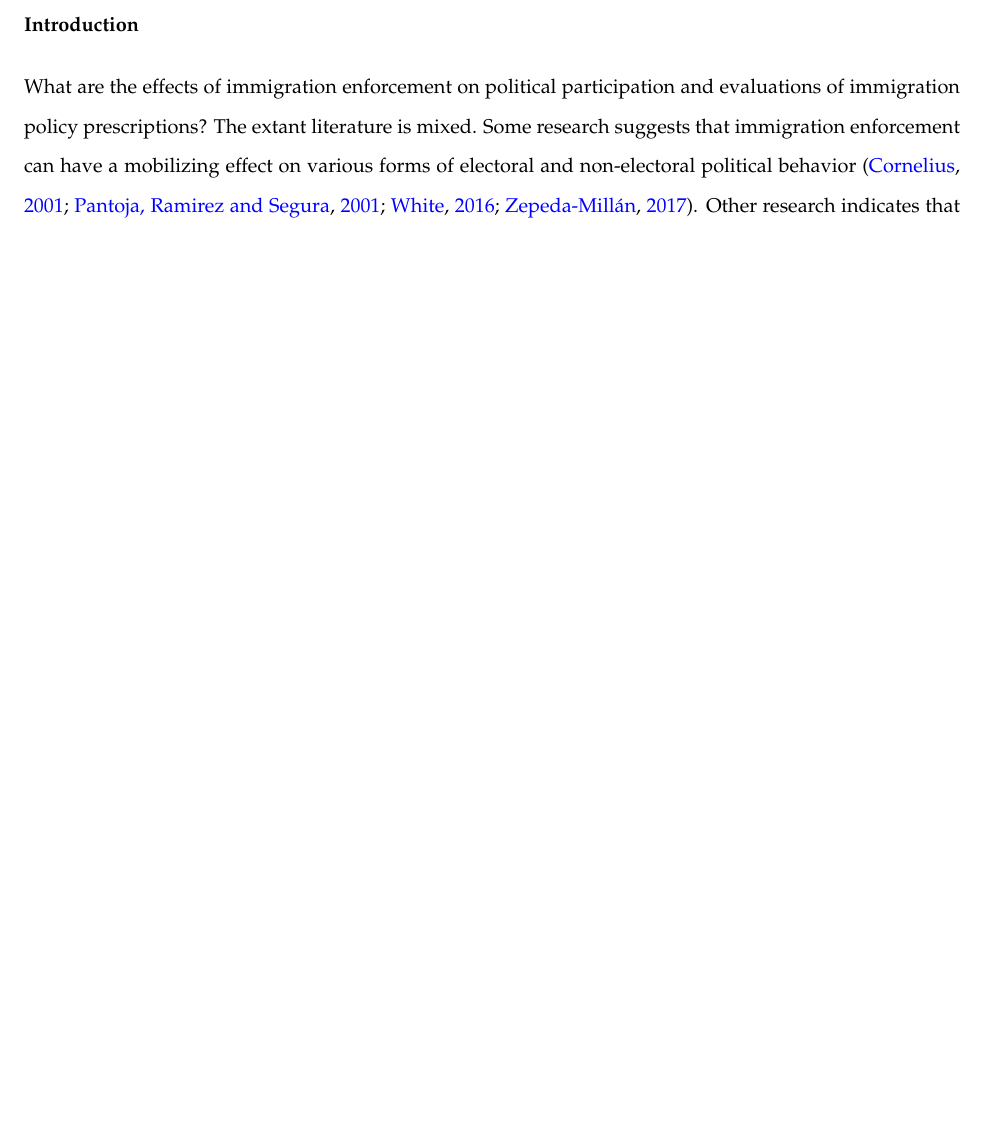
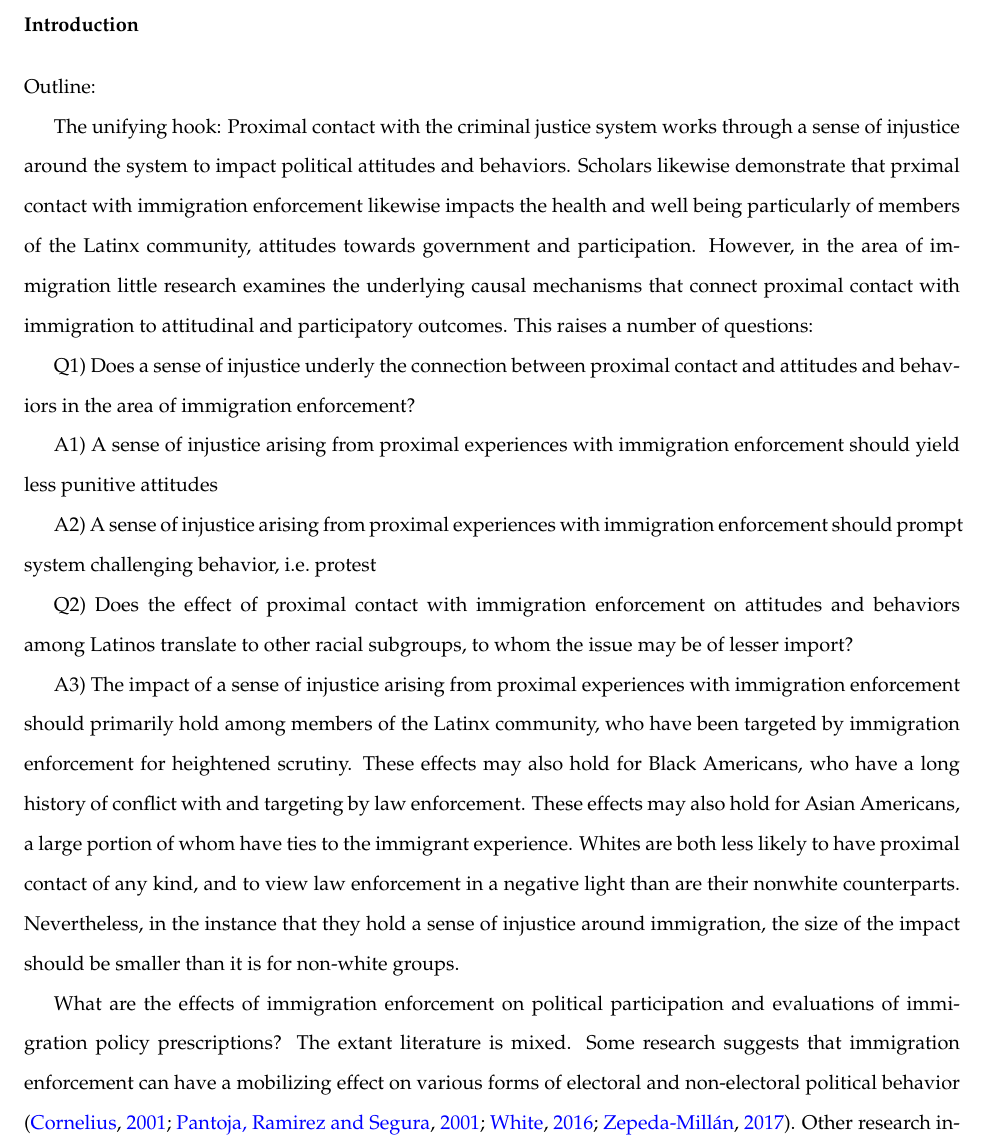
Before and after one commit to mfrmarcel/writing_brw, an R Markdown document (intro.Rmd): part of page 2 of 6 before the commit and part of page 2 of 7 after it, cut so that both start at the same text, the shorter picture padded with empty space. Rendered offline with R 4.5, knitr and Pandoc, then LaTeX, with nearby package versions.

Commit message:
Hannahs Edits

```diff
--- a/intro.Rmd
+++ b/intro.Rmd
@@ -34,6 +34,22 @@ biblio-style: apsr
 
 # Introduction
 
+Outline:
+
+The unifying hook: Proximal contact with the criminal justice system works through a sense of injustice around the system to impact political attitudes and behaviors. Scholars likewise demonstrate that prximal contact with immigration enforcement likewise impacts the health and well being particularly of members of the Latinx community, attitudes towards government and participation. However, in the area of immigration little research examines the underlying causal mechanisms that connect proximal contact with immigration to attitudinal and participatory outcomes. This raises a number of questions:
+
+Q1) Does a sense of injustice underly the connection between proximal contact and attitudes and behaviors in the area of immigration enforcement?
+
+A1) A sense of injustice arising from proximal experiences with immigration enforcement should yield less punitive attitudes
+
+A2) A sense of injustice arising from proximal experiences with immigration enforcement should prompt system challenging behavior, i.e. protest
+
+Q2) Does the effect of proximal contact with immigration enforcement on attitudes and behaviors among Latinos translate to other racial subgroups, to whom the issue may be of lesser import?
+
+A3) The impact of a sense of injustice arising from proximal experiences with immigration enforcement should primarily hold among members of the Latinx community, who have been targeted by immigration enforcement for heightened scrutiny. These effects may also hold for Black Americans, who have a long history of conflict with and targeting by law enforcement. These effects may also hold for Asian Americans, a large portion of whom have ties to the immigrant experience. Whites are both less likely to have proximal contact of any kind, and to view law enforcement in a negative light than are their nonwhite counterparts. Nevertheless, in the instance that they hold a sense of injustice around immigration, the size of the impact should be smaller than it is for non-white groups.
+
+######
+
 What are the effects of immigration enforcement on political participation and evaluations of immigration policy prescriptions? The extant literature is mixed. Some research suggests that immigration enforcement can have a mobilizing effect on various forms of electoral and non-electoral political behavior [@corneliusdeath2001; @pantojacitizens2001; @whitewhen2016; @zepeda-millanlatino2017]. Other research indicates that immigration enforcement demobilizes political participation and depresses engagement with the state, particularly amongst non-citizens and Latinx [@watsoninside2014; @pedrazaimmigration2015;  @vargasimmigration2015; @vargasmixed-status2016; @potochnicklocal-level2017; @amuedo-dorantesinterior2017]. However, despite work on the link between proximate exposure to non-immigration related law enforcement and political participation [@leeconsequences2014; @walkerextending2014; @walkerfor2017; @walkertargeted:nodate],^[Proximate contact or exposure meaning that an individual knows family members and/or friends that are or have been exposed to law enforcement. There is some research on the effects of knowing someone undocumented on political participation [@streetpolitical2017], but this paper is distinct in that a) it also evaluates the effects of proximate contact with immigration authorities, not just knowing someone undocumented and b) it analyzes not only Latinx populations, but the effects of proximate contact on other racial/ethnic groups.] left unanswered in the literature is an investigation of the effects of proximate contact with immmigration enforcement on both various types of political participation *and* attitudes regarding immigration policy prescriptions.^[Although there is a rich literature on the effects of contact with the criminal justice system on public trust and perceptions of the criminal justice system writ large [@tylertrust2002; @weitzerincidents2002; @engelcitizens2005; @peffleyjustice2010; @lermanarresting2014].] Moreover, there is little attention paid to the mechanisms that motivate individual behavior in response to contact with immigration enforcement.^[For an exception, see @whitewhen2016, who leverages CCES data and finds that the reason Latinx are mobilized after the implementation of anti-immigrant policy has more to do with mobilization by parties instead of direct responses to the policy threat.]
 
 This paper fills in the gap by leveraging a survey deployed in 2018 with representative samples of several different racial and ethnic groups to investigate whether or not proximate exposure to immigration enforcement depresses or increases various forms of political participation and if these relationships vary by race and ethnicity. Since the survey instrument included several questions regarding evaluations of immigration policy prescriptions, this paper also provides an assessment of potential policy feedback effects from immigration enforcement on public opinion over immigration policy. In addition, in order to reveal potential individual-level mechanisms that may be motivating political behavior in response to proximate contact, this paper
```
Also changed, not shown: intro.pdf, 1 other file.
